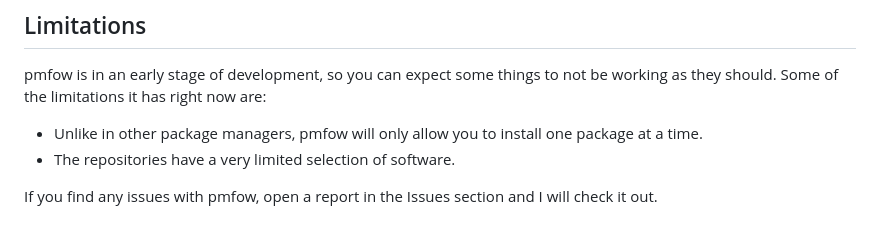
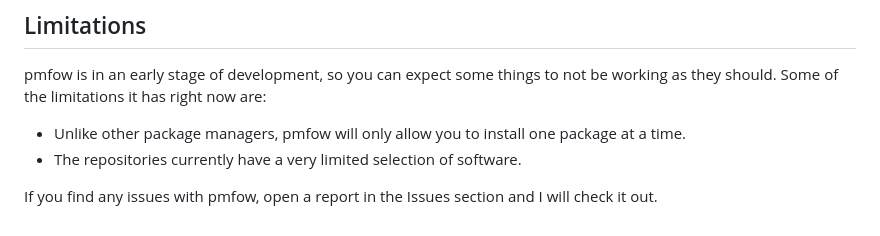
Before and after one commit to MasterJayanX/pmfow, a Markdown page: README.md, the part around the change. Rendered like a GitHub page.

```diff
--- a/README.md
+++ b/README.md
@@ -51,7 +51,7 @@ Then, you have to open a terminal window and compile the main.cpp file with the
 
 ## Limitations
 pmfow is in an early stage of development, so you can expect some things to not be working as they should. Some of the limitations it has right now are:
-- Unlike in other package managers, pmfow will only allow you to install one package at a time.
-- The repositories have a very limited selection of software.
+- Unlike other package managers, pmfow will only allow you to install one package at a time.
+- The repositories currently have a very limited selection of software.
 
 If you find any issues with pmfow, open a report in the Issues section and I will check it out.
```
